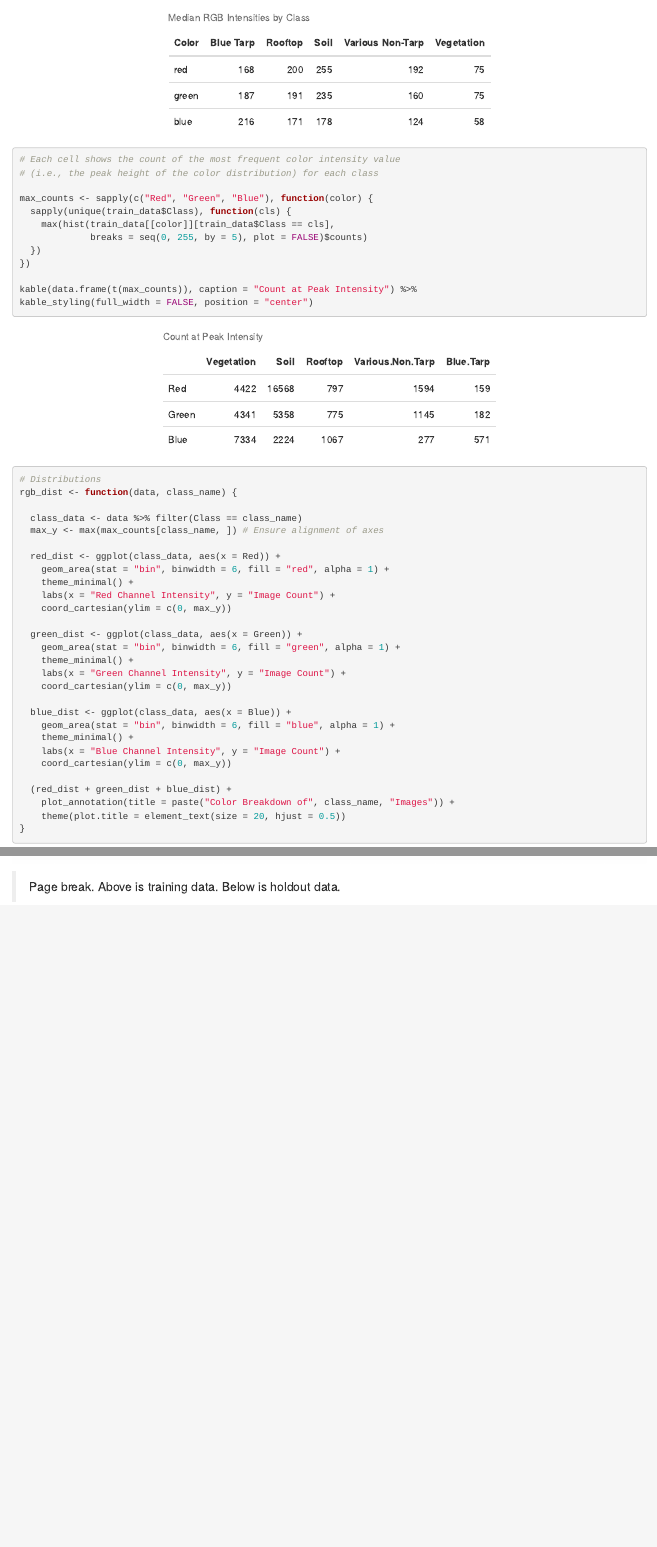
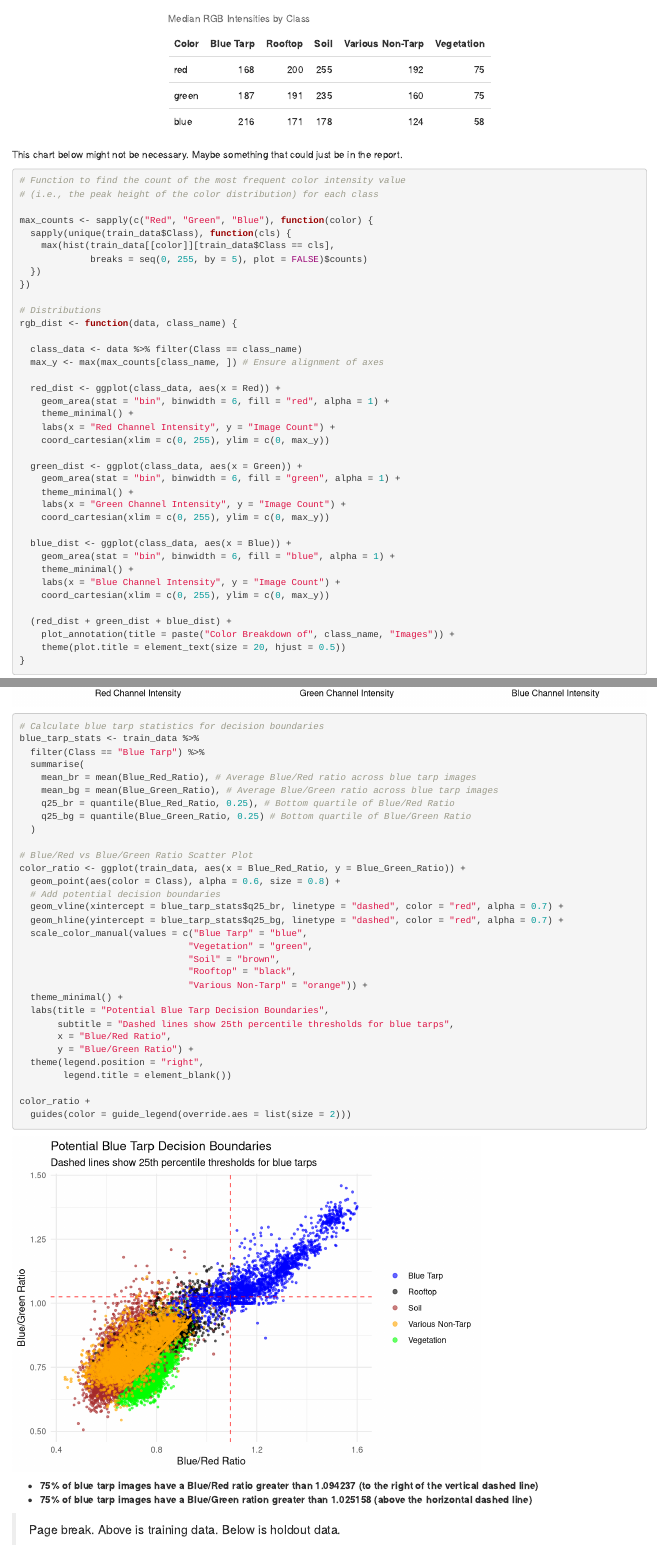
Before and after one commit to angelo-orciuoli/ds6030_project, an R Markdown document (ds6030_project_eda.Rmd): the page in a window 1100 px wide, from 3420 px down before the commit and from 4040 px down after it, so that both start at the same text, and a second part further down, joined at a grey line. Rendered offline with R 4.5, knitr and Pandoc, with nearby package versions; some code elsewhere in the file could not run offline.

Commit message:
Feature Engineering + Ratio Plot

````diff
--- a/ds6030_project_eda.Rmd
+++ b/ds6030_project_eda.Rmd
@@ -105,8 +130,10 @@ kable(median_table, caption = "Median RGB Intensities by Class") %>%
 kable_styling(full_width = FALSE, position = "center")
 ```
 
+This chart below might not be necessary. Maybe something that could just be in the report.
+
 ```{r}
-# Each cell shows the count of the most frequent color intensity value
+# Function to find the count of the most frequent color intensity value
 # (i.e., the peak height of the color distribution) for each class
 
 max_counts <- sapply(c("Red", "Green", "Blue"), function(color) {
@@ -116,12 +143,6 @@ max_counts <- sapply(c("Red", "Green", "Blue"), function(color) {
   })
 })
 
-kable(data.frame(t(max_counts)), caption = "Count at Peak Intensity") %>%
-kable_styling(full_width = FALSE, position = "center")
-```
-
-
-```{r}
 # Distributions
 rgb_dist <- function(data, class_name) {
 
@@ -132,19 +153,19 @@ rgb_dist <- function(data, class_name) {
     geom_area(stat = "bin", binwidth = 6, fill = "red", alpha = 1) +
     theme_minimal() +
     labs(x = "Red Channel Intensity", y = "Image Count") +
-    coord_cartesian(ylim = c(0, max_y))
+    coord_cartesian(xlim = c(0, 255), ylim = c(0, max_y))
 
   green_dist <- ggplot(class_data, aes(x = Green)) +
     geom_area(stat = "bin", binwidth = 6, fill = "green", alpha = 1) +
     theme_minimal() +
     labs(x = "Green Channel Intensity", y = "Image Count") +
-    coord_cartesian(ylim = c(0, max_y))
+    coord_cartesian(xlim = c(0, 255), ylim = c(0, max_y))
 
   blue_dist <- ggplot(class_data, aes(x = Blue)) +
     geom_area(stat = "bin", binwidth = 6, fill = "blue", alpha = 1) +
     theme_minimal() +
     labs(x = "Blue Channel Intensity", y = "Image Count") +
-    coord_cartesian(ylim = c(0, max_y))
+    coord_cartesian(xlim = c(0, 255), ylim = c(0, max_y))
 
   (red_dist + green_dist + blue_dist) +
     plot_annotation(title = paste("Color Breakdown of", class_name, "Images")) +
@@ -153,8 +174,8 @@ rgb_dist <- function(data, class_name) {
 ```
 
 ```{r}
-#| fig.width: 10
-#| fig.height: 6
+#| fig.width: 11
+#| fig.height: 5
 rgb_dist(train_data, "Blue Tarp")
 rgb_dist(train_data, "Vegetation")
 rgb_dist(train_data, "Rooftop")
@@ -164,3 +187,37 @@ rgb_dist(train_data, "Soil")
+# Calculate blue tarp statistics for decision boundaries
+blue_tarp_stats <- train_data %>%
+  filter(Class == "Blue Tarp") %>%
+  summarise(
+    mean_br = mean(Blue_Red_Ratio), # Average Blue/Red ratio across blue tarp images
+    mean_bg = mean(Blue_Green_Ratio), # Average Blue/Green ratio across blue tarp images
+    q25_br = quantile(Blue_Red_Ratio, 0.25), # Bottom quartile of Blue/Red Ratio
+    q25_bg = quantile(Blue_Green_Ratio, 0.25) # Bottom quartile of Blue/Green Ratio
+  )
+
+# Blue/Red vs Blue/Green Ratio Scatter Plot
+color_ratio <- ggplot(train_data, aes(x = Blue_Red_Ratio, y = Blue_Green_Ratio)) +
+  geom_point(aes(color = Class), alpha = 0.6, size = 0.8) +
+  # Add potential decision boundaries
+  geom_vline(xintercept = blue_tarp_stats$q25_br, linetype = "dashed", color = "red", alpha = 0.7) +
+  geom_hline(yintercept = blue_tarp_stats$q25_bg, linetype = "dashed", color = "red", alpha = 0.7) +
+  scale_color_manual(values = c("Blue Tarp" = "blue",
+                               "Vegetation" = "green",
+                               "Soil" = "brown",
+                               "Rooftop" = "black",
+                               "Various Non-Tarp" = "orange")) +
+  theme_minimal() +
+  labs(title = "Potential Blue Tarp Decision Boundaries",
+       subtitle = "Dashed lines show 25th percentile thresholds for blue tarps",
+       x = "Blue/Red Ratio",
+       y = "Blue/Green Ratio") +
+  theme(legend.position = "right",
+        legend.title = element_blank())
+
+color_ratio +
+  guides(color = guide_legend(override.aes = list(size = 2)))
+```
+- **75% of blue tarp images have a Blue/Red ratio greater than 1.094237 (to the right of the vertical dashed line)**
+- **75% of blue tarp images have a Blue/Green ration greater than 1.025158 (above the horizontal dashed line)**
 
 
 > Page break. Above is training data. Below is holdout data.
````
Also changed, not shown: ds6030_project_eda.Rmd (37 more changed lines).
